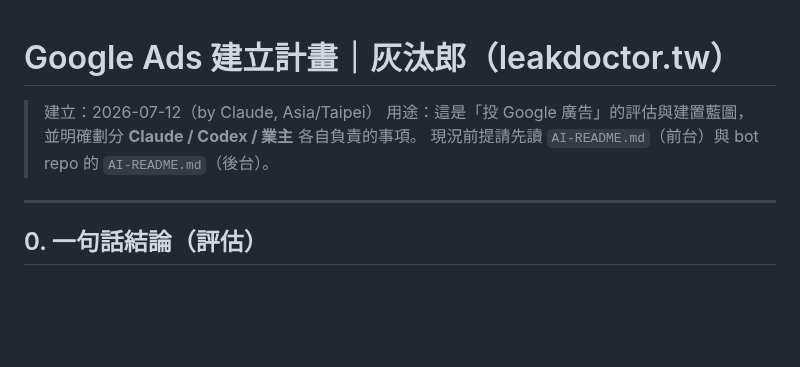
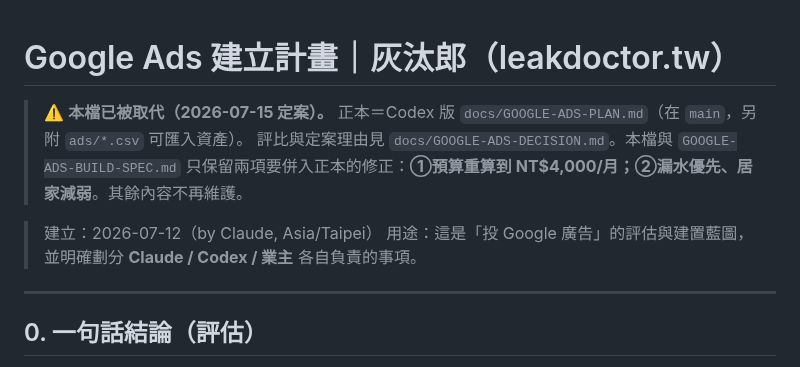
Before and after one commit to Campcool/leakdoctor, a Markdown page: docs/GOOGLE-ADS-PLAN.md, the part around the change. Drawn GitHub-style; blank space fills up the shorter version.

```diff
--- a/docs/GOOGLE-ADS-PLAN.md
+++ b/docs/GOOGLE-ADS-PLAN.md
@@ -1,8 +1,10 @@
 # Google Ads 建立計畫｜灰汰郎（leakdoctor.tw）
+
+> ⚠️ **本檔已被取代（2026-07-15 定案）。** 正本＝Codex 版 `docs/GOOGLE-ADS-PLAN.md`（在 `main`，另附 `ads/*.csv` 可匯入資產）。
+> 評比與定案理由見 `docs/GOOGLE-ADS-DECISION.md`。本檔與 `GOOGLE-ADS-BUILD-SPEC.md` 只保留兩項要併入正本的修正：**①預算重算到 NT$4,000/月；②漏水優先、居家減弱**。其餘內容不再維護。
 
 > 建立：2026-07-12（by Claude, Asia/Taipei）
 > 用途：這是「投 Google 廣告」的評估與建置藍圖，並明確劃分 **Claude / Codex / 業主** 各自負責的事項。
-> 現況前提請先讀 `AI-README.md`（前台）與 bot repo 的 `AI-README.md`（後台）。
 
 ---
 
```
Also changed, not shown: docs/GOOGLE-ADS-DECISION.md (added, +41 -0 lines).
